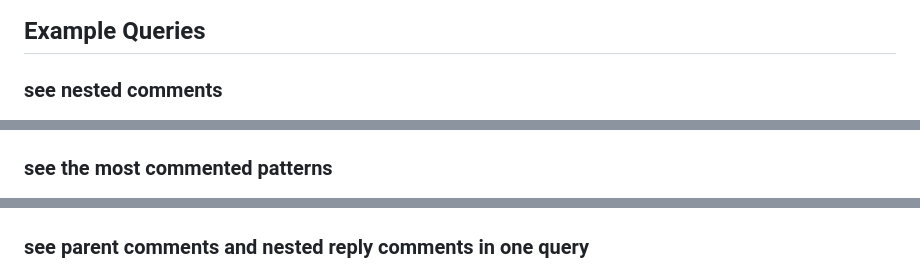
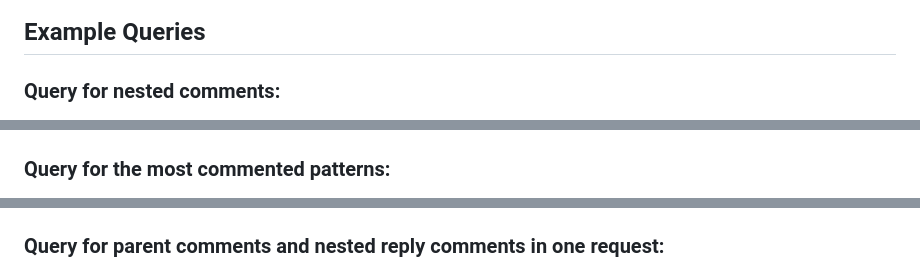
Before and after one commit to elbi3/database-design-project, a Markdown page: README.md, 3 parts joined by grey strips. Rendered like a GitHub page.

```diff
--- a/README.md
+++ b/README.md
@@ -43,15 +43,15 @@ This database is still in its design phase. Scripts have been developed on my ma
 ![ERD made in mermaid](design/erd_readme.png)
 
 ## Example Queries
-### see nested comments
+### Query for nested comments:
 <img src="docs/query_screenshots/comments-nested.png" alt="nested comments sql query" width=1000>
 <!-- ![nested comments sql query](docs/query_screenshots/comments-nested.png) -->
 
-### see the most commented patterns
+### Query for the most commented patterns:
 <img src="docs/query_screenshots/most_commented_patterns.png" alt="most commented patterns sql query" width=1000>
 <!-- ![most commented patterns sql query](docs/query_screenshots/most_commented_patterns.png) -->
 
-### see parent comments and nested reply comments in one query
+### Query for parent comments and nested reply comments in one request:
 <img src="docs/query_screenshots/parent_comment_nested_reply.png" alt="parent and nested reply comments sql query" width=1000>
 <!-- ![parent and nested reply comments sql query](docs/query_screenshots/parent_comment_nested_reply.png) -->
 
```
Also changed, not shown: other parts of README.md (+1 -1 lines).
